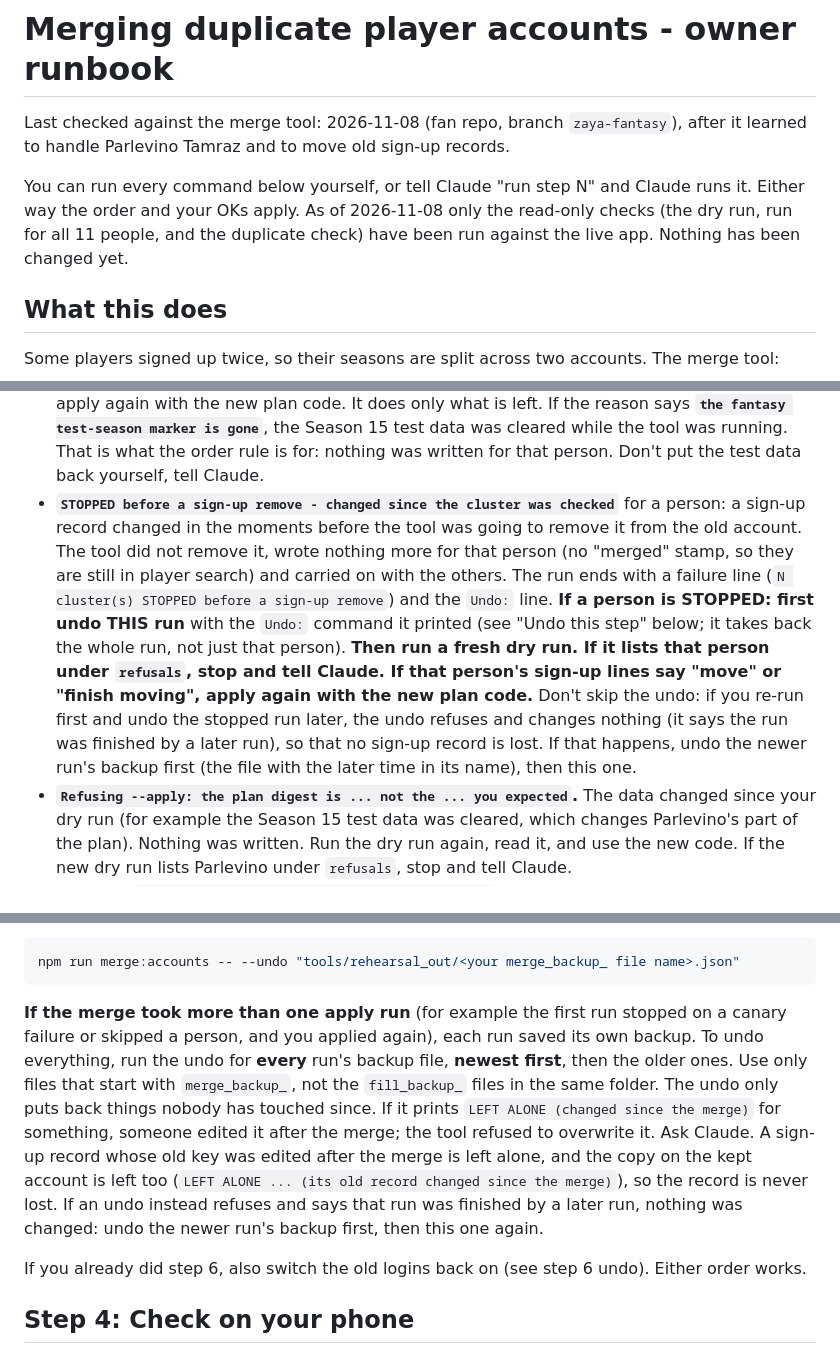
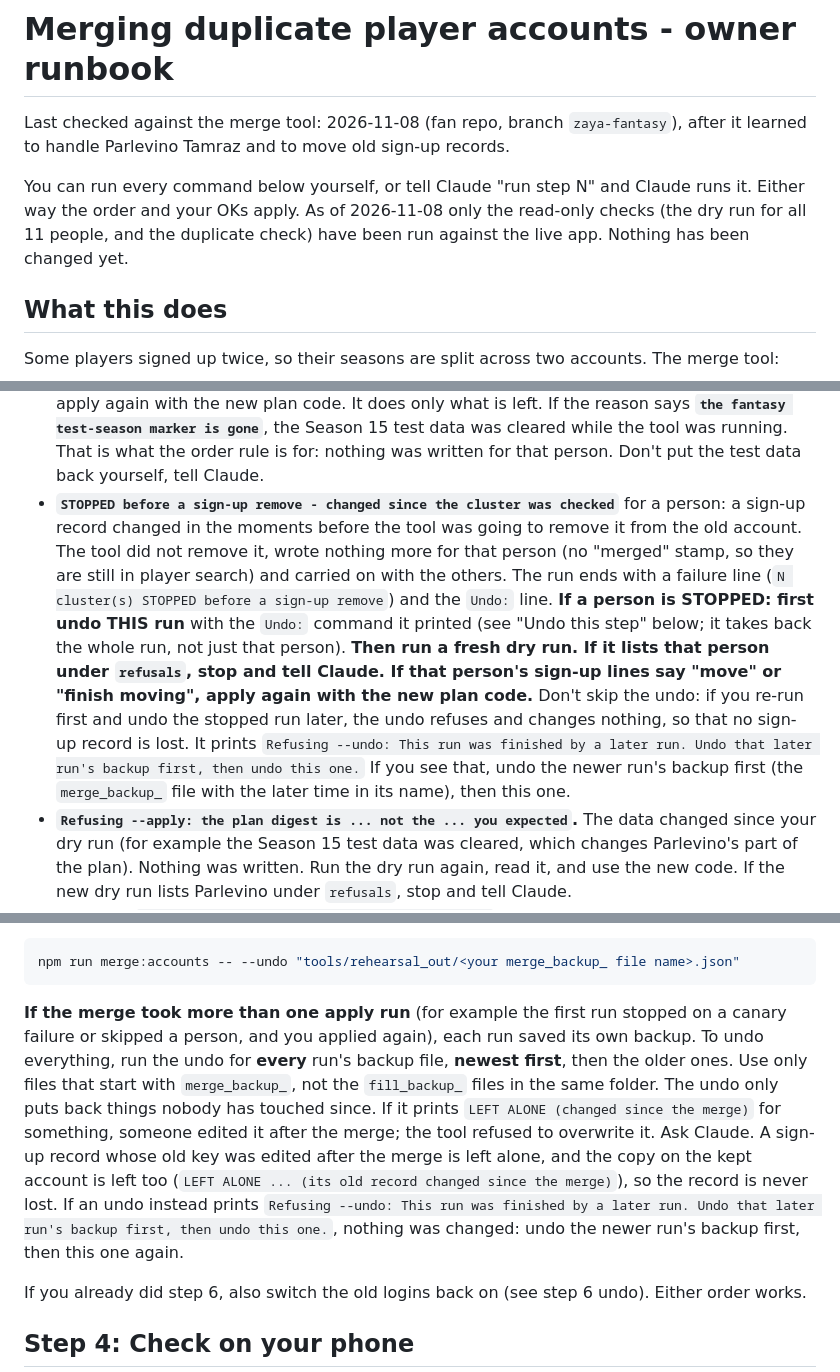
Before and after one commit to pbebla/infinite_sports_flutter, a Markdown page: docs/runbooks/merging-duplicate-accounts.md, 3 parts joined by grey strips. Rendered like a GitHub page.

Commit message:
docs: runbook — fix round 2: quote the undo refusal exactly, tidy one phrase
The stopped-run recovery and the multi-run undo paragraph now quote the tool's
final refusal ("Refusing --undo: This run was finished by a later run. Undo
that later run's backup first, then undo this one.") word for word, and the
intro reads "the dry run for all 11 people, and the duplicate check".

Co-Authored-By: Claude Fable 5.1 <noreply@anthropic.com>

````diff
--- a/docs/runbooks/merging-duplicate-accounts.md
+++ b/docs/runbooks/merging-duplicate-accounts.md
@@ -2,7 +2,7 @@
 
 Last checked against the merge tool: 2026-11-08 (fan repo, branch `zaya-fantasy`), after it learned to handle Parlevino Tamraz and to move old sign-up records.
 
-You can run every command below yourself, or tell Claude "run step N" and Claude runs it. Either way the order and your OKs apply. As of 2026-11-08 only the read-only checks (the dry run, run for all 11 people, and the duplicate check) have been run against the live app. Nothing has been changed yet.
+You can run every command below yourself, or tell Claude "run step N" and Claude runs it. Either way the order and your OKs apply. As of 2026-11-08 only the read-only checks (the dry run for all 11 people, and the duplicate check) have been run against the live app. Nothing has been changed yet.
 
 ## What this does
 
@@ -144,7 +144,7 @@ If something goes wrong:
 - **`CANARY FAILED ... STOPPED before any other cluster`.** The player-search function wasn't doing its job (usually the step 1 deploy didn't happen). Only the first person was merged. Run the `Undo:` line it printed, redo the deploy in step 1, run the dry run again, and apply again with the new plan code.
 - **`STOPPED by an error after the backup was written`.** Run the `Undo:` line it printed, then send Claude the error text.
 - **`REFUSED at apply - changed since the plan`** for a person: someone edited that person's roster, profile or a sign-up record (for example in the Manager) between your dry run and now. That person was skipped and everyone else went through. Run the dry run again, read it, and apply again with the new plan code. It does only what is left. If the reason says **`the fantasy test-season marker is gone`**, the Season 15 test data was cleared while the tool was running. That is what the order rule is for: nothing was written for that person. Don't put the test data back yourself, tell Claude.
-- **`STOPPED before a sign-up remove - changed since the cluster was checked`** for a person: a sign-up record changed in the moments before the tool was going to remove it from the old account. The tool did not remove it, wrote nothing more for that person (no "merged" stamp, so they are still in player search) and carried on with the others. The run ends with a failure line (`N cluster(s) STOPPED before a sign-up remove`) and the `Undo:` line. **If a person is STOPPED: first undo THIS run** with the `Undo:` command it printed (see "Undo this step" below; it takes back the whole run, not just that person). **Then run a fresh dry run. If it lists that person under `refusals`, stop and tell Claude. If that person's sign-up lines say "move" or "finish moving", apply again with the new plan code.** Don't skip the undo: if you re-run first and undo the stopped run later, the undo refuses and changes nothing (it says the run was finished by a later run), so that no sign-up record is lost. If that happens, undo the newer run's backup first (the file with the later time in its name), then this one.
+- **`STOPPED before a sign-up remove - changed since the cluster was checked`** for a person: a sign-up record changed in the moments before the tool was going to remove it from the old account. The tool did not remove it, wrote nothing more for that person (no "merged" stamp, so they are still in player search) and carried on with the others. The run ends with a failure line (`N cluster(s) STOPPED before a sign-up remove`) and the `Undo:` line. **If a person is STOPPED: first undo THIS run** with the `Undo:` command it printed (see "Undo this step" below; it takes back the whole run, not just that person). **Then run a fresh dry run. If it lists that person under `refusals`, stop and tell Claude. If that person's sign-up lines say "move" or "finish moving", apply again with the new plan code.** Don't skip the undo: if you re-run first and undo the stopped run later, the undo refuses and changes nothing, so that no sign-up record is lost. It prints `Refusing --undo: This run was finished by a later run. Undo that later run's backup first, then undo this one.` If you see that, undo the newer run's backup first (the `merge_backup_` file with the later time in its name), then this one.
 - **`Refusing --apply: the plan digest is ... not the ... you expected`.** The data changed since your dry run (for example the Season 15 test data was cleared, which changes Parlevino's part of the plan). Nothing was written. Run the dry run again, read it, and use the new code. If the new dry run lists Parlevino under `refusals`, stop and tell Claude.
 - **A boxed `WARNING: THE MIRROR CHECK (CANARY) IS SKIPPED`.** Expected only when you re-run after a partly finished apply. On a first run, tell Claude.
 
@@ -154,7 +154,7 @@ If something goes wrong:
 npm run merge:accounts -- --undo "tools/rehearsal_out/<your merge_backup_ file name>.json"
 ```
 
-**If the merge took more than one apply run** (for example the first run stopped on a canary failure or skipped a person, and you applied again), each run saved its own backup. To undo everything, run the undo for **every** run's backup file, **newest first**, then the older ones. Use only files that start with `merge_backup_`, not the `fill_backup_` files in the same folder. The undo only puts back things nobody has touched since. If it prints `LEFT ALONE (changed since the merge)` for something, someone edited it after the merge; the tool refused to overwrite it. Ask Claude. A sign-up record whose old key was edited after the merge is left alone, and the copy on the kept account is left too (`LEFT ALONE ... (its old record changed since the merge)`), so the record is never lost. If an undo instead refuses and says that run was finished by a later run, nothing was changed: undo the newer run's backup first, then this one again.
+**If the merge took more than one apply run** (for example the first run stopped on a canary failure or skipped a person, and you applied again), each run saved its own backup. To undo everything, run the undo for **every** run's backup file, **newest first**, then the older ones. Use only files that start with `merge_backup_`, not the `fill_backup_` files in the same folder. The undo only puts back things nobody has touched since. If it prints `LEFT ALONE (changed since the merge)` for something, someone edited it after the merge; the tool refused to overwrite it. Ask Claude. A sign-up record whose old key was edited after the merge is left alone, and the copy on the kept account is left too (`LEFT ALONE ... (its old record changed since the merge)`), so the record is never lost. If an undo instead prints `Refusing --undo: This run was finished by a later run. Undo that later run's backup first, then undo this one.`, nothing was changed: undo the newer run's backup first, then this one again.
 
 If you already did step 6, also switch the old logins back on (see step 6 undo). Either order works.
 
````
